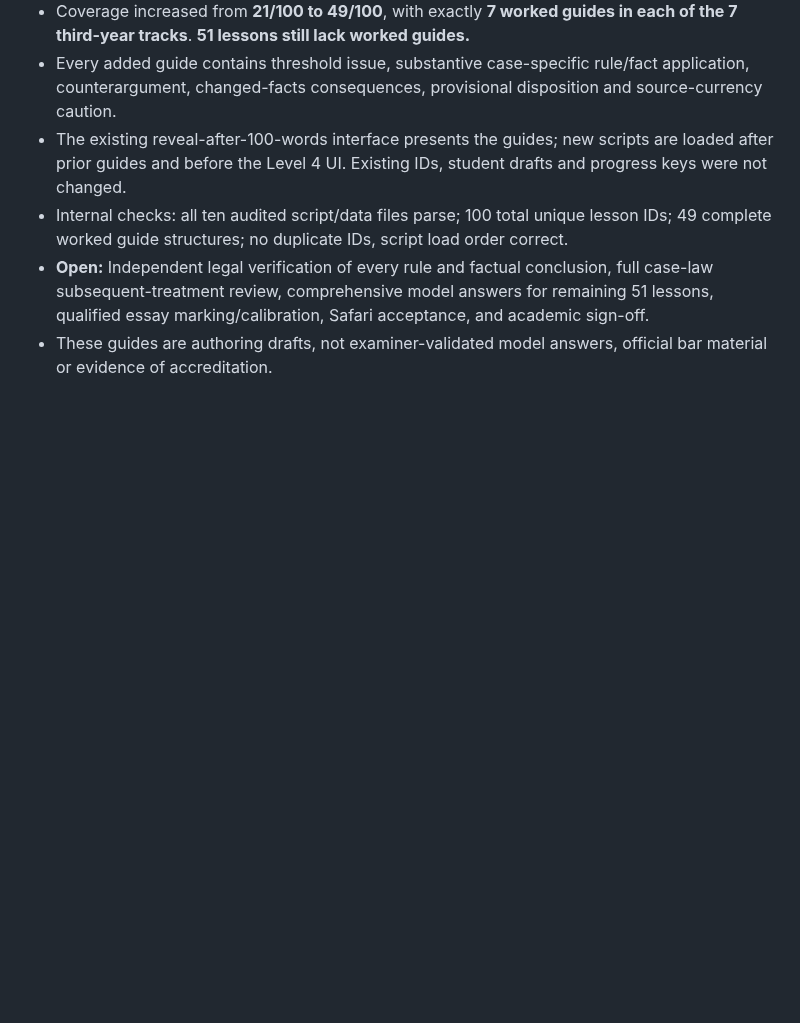
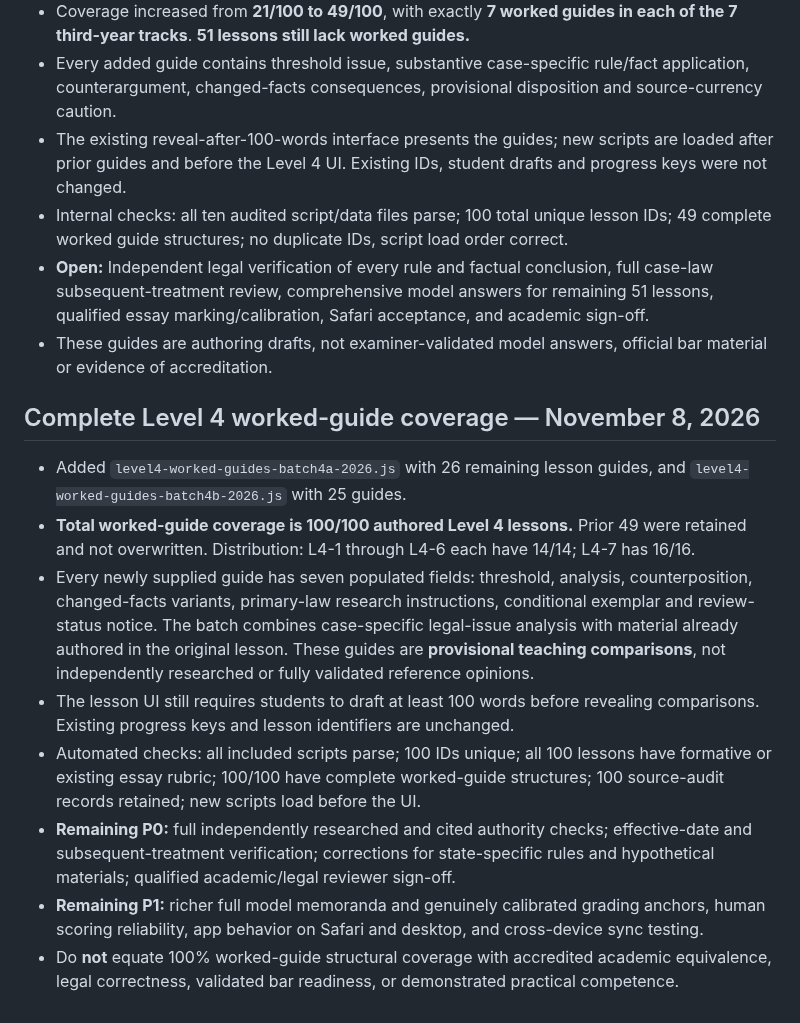
Before and after one commit to gcfd8hy5mb-ai/law-academy, a Markdown page: LEVEL4-AUDIT-REGISTER-2026-11.md, the part around the change. Rendered like a GitHub page; blank space fills up the shorter version.

Commit message:
Confirm 100 of 100 Level 4 lessons have worked guides; preserve unresolved accuracy and sign-off issues

```diff
--- a/LEVEL4-AUDIT-REGISTER-2026-11.md
+++ b/LEVEL4-AUDIT-REGISTER-2026-11.md
@@ -130,3 +130,13 @@ Nine lessons received dated supplementary legal instruction and applied assignme
 - Internal checks: all ten audited script/data files parse; 100 total unique lesson IDs; 49 complete worked guide structures; no duplicate IDs, script load order correct.
 - **Open:** Independent legal verification of every rule and factual conclusion, full case-law subsequent-treatment review, comprehensive model answers for remaining 51 lessons, qualified essay marking/calibration, Safari acceptance, and academic sign-off.
 - These guides are authoring drafts, not examiner-validated model answers, official bar material or evidence of accreditation.
+
+## Complete Level 4 worked-guide coverage — November 8, 2026
+- Added `level4-worked-guides-batch4a-2026.js` with 26 remaining lesson guides, and `level4-worked-guides-batch4b-2026.js` with 25 guides.
+- **Total worked-guide coverage is 100/100 authored Level 4 lessons.** Prior 49 were retained and not overwritten. Distribution: L4-1 through L4-6 each have 14/14; L4-7 has 16/16.
+- Every newly supplied guide has seven populated fields: threshold, analysis, counterposition, changed-facts variants, primary-law research instructions, conditional exemplar and review-status notice. The batch combines case-specific legal-issue analysis with material already authored in the original lesson. These guides are **provisional teaching comparisons**, not independently researched or fully validated reference opinions.
+- The lesson UI still requires students to draft at least 100 words before revealing comparisons. Existing progress keys and lesson identifiers are unchanged.
+- Automated checks: all included scripts parse; 100 IDs unique; all 100 lessons have formative or existing essay rubric; 100/100 have complete worked-guide structures; 100 source-audit records retained; new scripts load before the UI.
+- **Remaining P0:** full independently researched and cited authority checks; effective-date and subsequent-treatment verification; corrections for state-specific rules and hypothetical materials; qualified academic/legal reviewer sign-off.
+- **Remaining P1:** richer full model memoranda and genuinely calibrated grading anchors, human scoring reliability, app behavior on Safari and desktop, and cross-device sync testing.
+- Do **not** equate 100% worked-guide structural coverage with accredited academic equivalence, legal correctness, validated bar readiness, or demonstrated practical competence.
```
